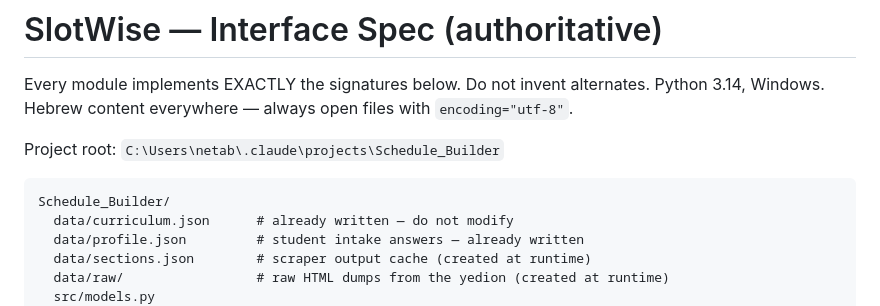
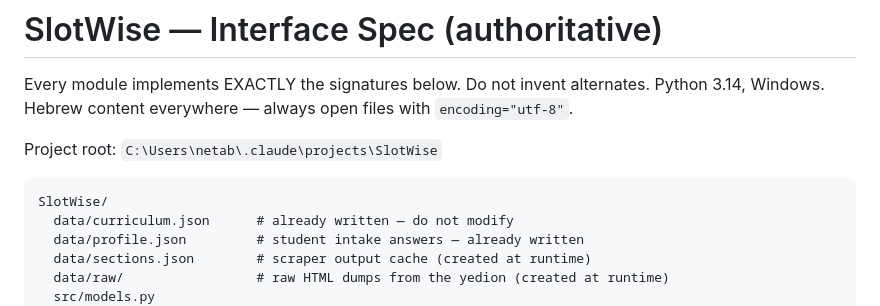
Before and after one commit to netabaron/SlotWise, a Markdown page: docs/SPEC.md, the part around the change. Rendered like a GitHub page.

Commit message:
Name SlotWise in the spec's project root and tree label
The directory rename from Schedule_Builder to SlotWise is done, so the
only absolute path in the repo and the root label of the tree below it
both named a directory that no longer exists.

Nothing else moves. The six `braude_schedule_builder_v1` matches are the
localStorage key, which keeps its name so saved selections survive, and
DEFERRED.md's `Schedule_Builder_backup_20260906` is the name a backup
folder actually had on 2026-09-06.

````diff
--- a/docs/SPEC.md
+++ b/docs/SPEC.md
@@ -3,10 +3,10 @@
 Every module implements EXACTLY the signatures below. Do not invent alternates.
 Python 3.14, Windows. Hebrew content everywhere — always open files with `encoding="utf-8"`.
 
-Project root: `C:\Users\netab\.claude\projects\Schedule_Builder`
+Project root: `C:\Users\netab\.claude\projects\SlotWise`
 
 ```
-Schedule_Builder/
+SlotWise/
   data/curriculum.json      # already written — do not modify
   data/profile.json         # student intake answers — already written
   data/sections.json        # scraper output cache (created at runtime)
````
